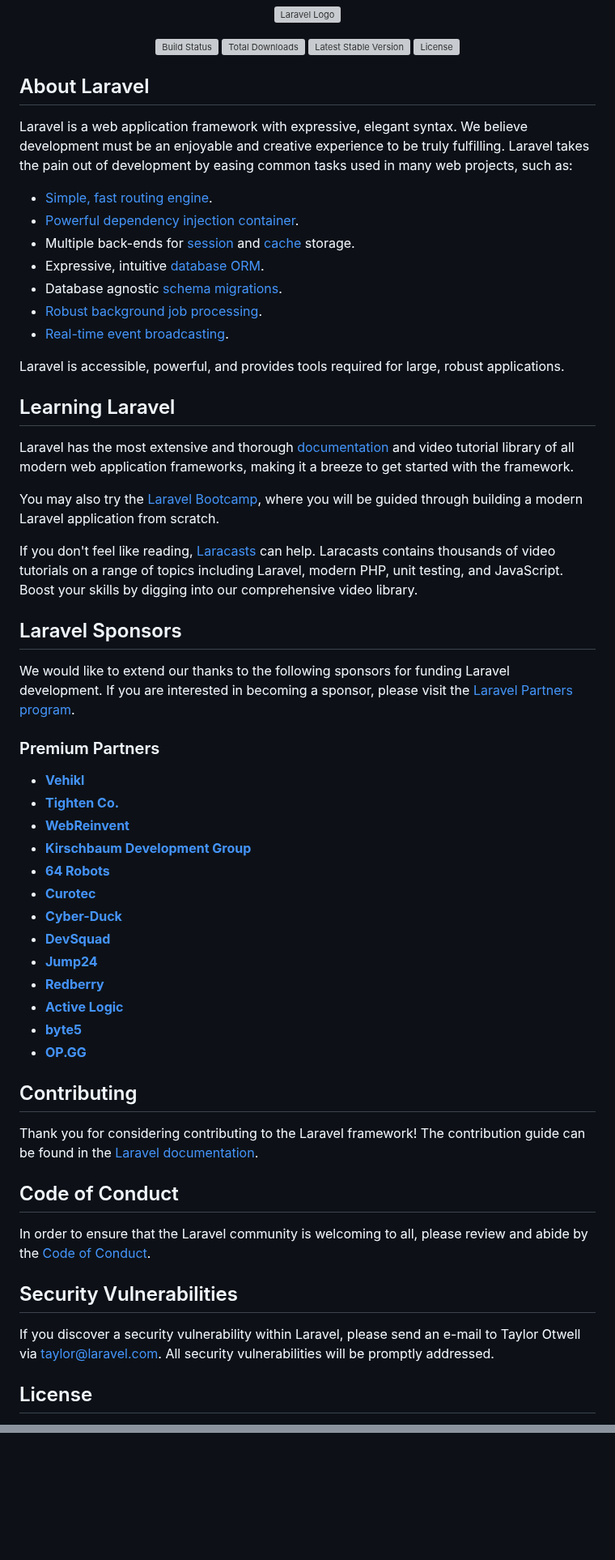
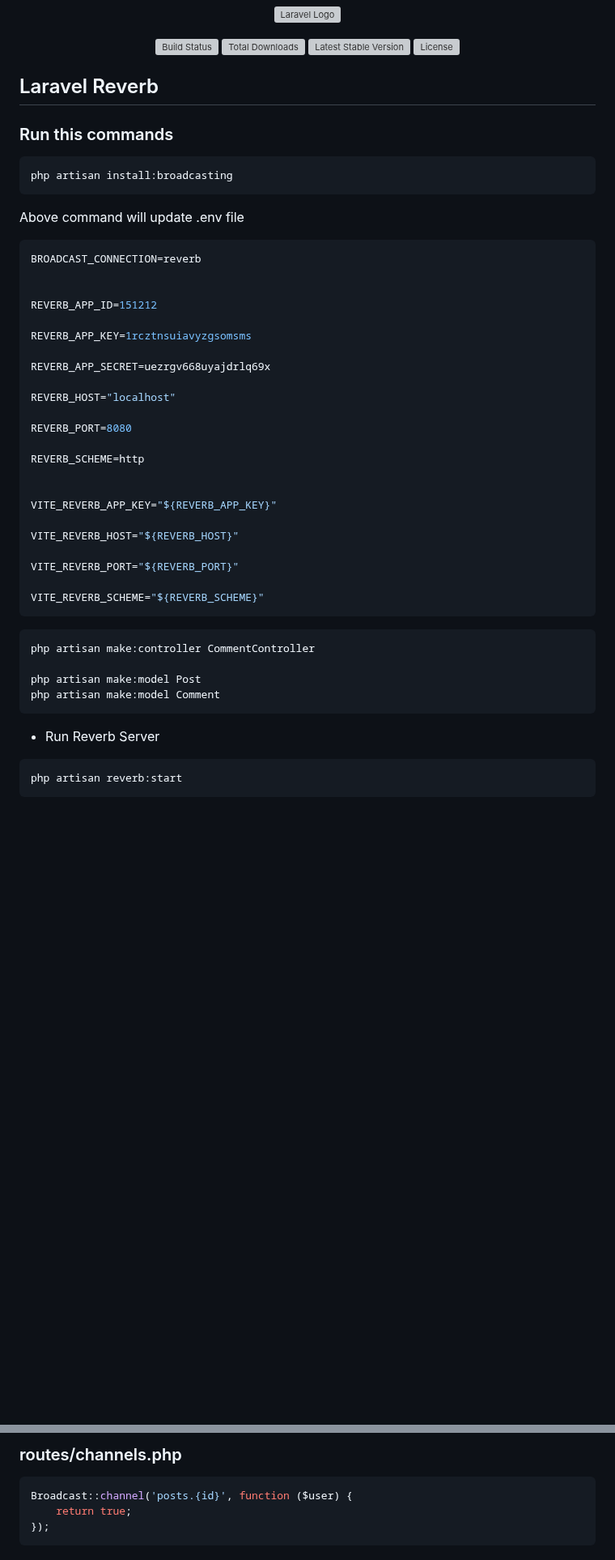
Before and after one commit to lavendar-k/laravel-reverb-boilerplate, a Markdown page: README.md, 2 parts joined by grey strips. Shown at 81% size. GitHub-like rendering; blank space fills up the shorter version; grey boxes are pictures that could not be loaded.

````diff
--- a/README.md
+++ b/README.md
@@ -7,59 +7,50 @@
 <a href="https://packagist.org/packages/laravel/framework"><img src="https://img.shields.io/packagist/l/laravel/framework" alt="License"></a>
 </p>
 
-## About Laravel
+## Laravel Reverb
 
-Laravel is a web application framework with expressive, elegant syntax. We believe development must be an enjoyable and creative experience to be truly fulfilling. Laravel takes the pain out of development by easing common tasks used in many web projects, such as:
+### Run this commands
+```cmd
+php artisan install:broadcasting
+```
 
-- [Simple, fast routing engine](https://laravel.com/docs/routing).
-- [Powerful dependency injection container](https://laravel.com/docs/container).
-- Multiple back-ends for [session](https://laravel.com/docs/session) and [cache](https://laravel.com/docs/cache) storage.
-- Expressive, intuitive [database ORM](https://laravel.com/docs/eloquent).
-- Database agnostic [schema migrations](https://laravel.com/docs/migrations).
-- [Robust background job processing](https://laravel.com/docs/queues).
-- [Real-time event broadcasting](https://laravel.com/docs/broadcasting).
+Above command will update .env file
 
-Laravel is accessible, powerful, and provides tools required for large, robust applications.
+```env
+BROADCAST_CONNECTION=reverb
 
-## Learning Laravel
 
-Laravel has the most extensive and thorough [documentation](https://laravel.com/docs) and video tutorial library of all modern web application frameworks, making it a breeze to get started with the framework.
+REVERB_APP_ID=151212
 
-You may also try the [Laravel Bootcamp](https://bootcamp.laravel.com), where you will be guided through building a modern Laravel application from scratch.
+REVERB_APP_KEY=1rcztnsuiavyzgsomsms
 
-If you don't feel like reading, [Laracasts](https://laracasts.com) can help. Laracasts contains thousands of video tutorials on a range of topics including Laravel, modern PHP, unit testing, and JavaScript. Boost your skills by digging into our comprehensive video library.
+REVERB_APP_SECRET=uezrgv668uyajdrlq69x
 
-## Laravel Sponsors
+REVERB_HOST="localhost"
 
-We would like to extend our thanks to the following sponsors for funding Laravel development. If you are interested in becoming a sponsor, please visit the [Laravel Partners program](https://partners.laravel.com).
+REVERB_PORT=8080
 
-### Premium Partners
+REVERB_SCHEME=http
 
-- **[Vehikl](https://vehikl.com/)**
-- **[Tighten Co.](https://tighten.co)**
-- **[WebReinvent](https://webreinvent.com/)**
-- **[Kirschbaum Development Group](https://kirschbaumdevelopment.com)**
-- **[64 Robots](https://64robots.com)**
-- **[Curotec](https://www.curotec.com/services/technologies/laravel/)**
-- **[Cyber-Duck](https://cyber-duck.co.uk)**
-- **[DevSquad](https://devsquad.com/hire-laravel-developers)**
-- **[Jump24](https://jump24.co.uk)**
-- **[Redberry](https://redberry.international/laravel/)**
-- **[Active Logic](https://activelogic.com)**
-- **[byte5](https://byte5.de)**
-- **[OP.GG](https://op.gg)**
 
-## Contributing
+VITE_REVERB_APP_KEY="${REVERB_APP_KEY}"
 
-Thank you for considering contributing to the Laravel framework! The contribution guide can be found in the [Laravel documentation](https://laravel.com/docs/contributions).
+VITE_REVERB_HOST="${REVERB_HOST}"
 
-## Code of Conduct
+VITE_REVERB_PORT="${REVERB_PORT}"
 
-In order to ensure that the Laravel community is welcoming to all, please review and abide by the [Code of Conduct](https://laravel.com/docs/contributions#code-of-conduct).
+VITE_REVERB_SCHEME="${REVERB_SCHEME}"
+```
 
-## Security Vulnerabilities
+```cmd
+php artisan make:controller CommentController
 
-If you discover a security vulnerability within Laravel, please send an e-mail to Taylor Otwell via [taylor@laravel.com](mailto:taylor@laravel.com). All security vulnerabilities will be promptly addressed.
+php artisan make:model Post
+php artisan make:model Comment
+```
 
-## License
+- Run Reverb Server
+```cmd
+php artisan reverb:start
+```
 
@@ -66,0 +255,6 @@ The Laravel framework is open-sourced software licensed under the [MIT license](
+### routes/channels.php
+```php
+Broadcast::channel('posts.{id}', function ($user) {
+    return true;
+});
+```
````
Also changed, not shown: other parts of README.md (+198 -1 lines).
